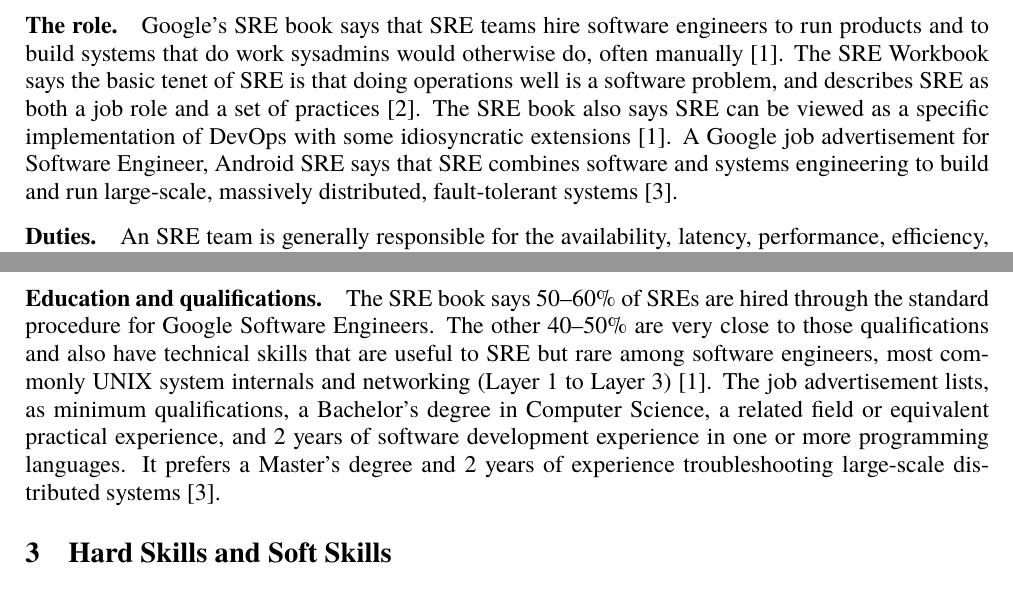
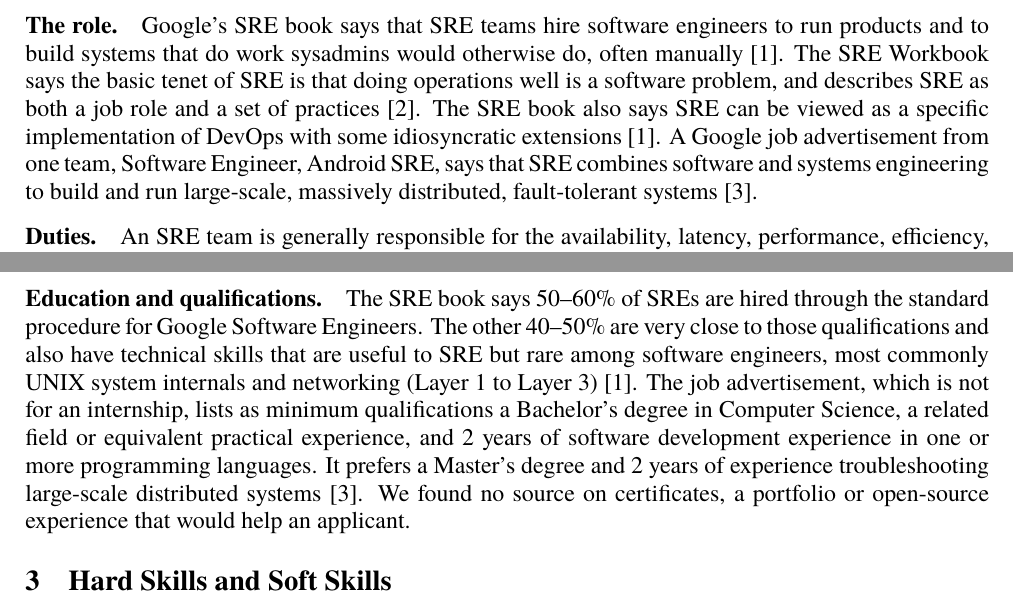
Before and after one commit to ilma-org/os-coop-job-research, a LaTeX document (report/main.tex, which reads report/sections/position.tex): two parts of pages 2 and 3 of 16, joined at a grey line, cut so that both start at the same text. Compiled offline with XeLaTeX; a missing font is replaced by an installed copy or a similar font.

Commit message:
Say the job advertisement is one team's and not an internship
The only full-time ad we used is for Software Engineer, Android SRE. The text now says it is from one team and that its qualifications are not an internship's.

Co-Authored-By: Claude Sonnet 5.5 <noreply@anthropic.com>

```diff
--- a/report/sections/position.tex
+++ b/report/sections/position.tex
@@ -2,7 +2,7 @@
 \newcommand{\jobad}{google-about-careers-applications-jobs-results-121141635160384198-software-engineer-android-sre}
 
 \paragraph{The role.}
-Google's SRE book says that SRE teams hire software engineers to run products and to build systems that do work sysadmins would otherwise do, often manually \cite{sre-book}. The SRE Workbook says the basic tenet of SRE is that doing operations well is a software problem, and describes SRE as both a job role and a set of practices \cite{workbook}. The SRE book also says SRE can be viewed as a specific implementation of DevOps with some idiosyncratic extensions \cite{sre-book}. A Google job advertisement for Software Engineer, Android SRE says that SRE combines software and systems engineering to build and run large-scale, massively distributed, fault-tolerant systems \cite{\jobad}.
+Google's SRE book says that SRE teams hire software engineers to run products and to build systems that do work sysadmins would otherwise do, often manually \cite{sre-book}. The SRE Workbook says the basic tenet of SRE is that doing operations well is a software problem, and describes SRE as both a job role and a set of practices \cite{workbook}. The SRE book also says SRE can be viewed as a specific implementation of DevOps with some idiosyncratic extensions \cite{sre-book}. A Google job advertisement from one team, Software Engineer, Android SRE, says that SRE combines software and systems engineering to build and run large-scale, massively distributed, fault-tolerant systems \cite{\jobad}.
 
 \paragraph{Duties.}
 An SRE team is generally responsible for the availability, latency, performance, efficiency, change management, monitoring, emergency response and capacity planning of its services \cite{sre-book,workbook}. Google caps operational work (toil) at 50\% of an SRE's time, and the rest should go to project work that uses coding skills \cite{sre-book}. The job advertisement lists writing product or system development code, triaging and debugging issues by analysing their impact on hardware, network or service operations, and taking part in design reviews \cite{\jobad}.
@@ -14,4 +14,4 @@
 The books describe project work in four groups. The first is internal tools and automation, such as binary rollout mechanisms and monitoring \cite{sre-book}. The second is capacity planning, where Auxon automates the work for services in Google production \cite{sre-book}. The third is onboarding services: the Production Readiness Review (PRR) is a prerequisite for an SRE team to accept responsibility for managing a service in production \cite{sre-book}. The fourth is launch support, where in one example a special team of Launch Coordination Engineers coordinated the groups involved \cite{sre-book}. A Workbook case study also describes automating the repair of failed datacenter line cards \cite{workbook}. We found no source on projects given to student SREs.
 
 \paragraph{Education and qualifications.}
-The SRE book says 50--60\% of SREs are hired through the standard procedure for Google Software Engineers. The other 40--50\% are very close to those qualifications and also have technical skills that are useful to SRE but rare among software engineers, most commonly UNIX system internals and networking (Layer 1 to Layer 3) \cite{sre-book}. The job advertisement lists, as minimum qualifications, a Bachelor's degree in Computer Science, a related field or equivalent practical experience, and 2 years of software development experience in one or more programming languages. It prefers a Master's degree and 2 years of experience troubleshooting large-scale distributed systems \cite{\jobad}.
+The SRE book says 50--60\% of SREs are hired through the standard procedure for Google Software Engineers. The other 40--50\% are very close to those qualifications and also have technical skills that are useful to SRE but rare among software engineers, most commonly UNIX system internals and networking (Layer 1 to Layer 3) \cite{sre-book}. The job advertisement, which is not for an internship, lists as minimum qualifications a Bachelor's degree in Computer Science, a related field or equivalent practical experience, and 2 years of software development experience in one or more programming languages. It prefers a Master's degree and 2 years of experience troubleshooting large-scale distributed systems \cite{\jobad}. We found no source on certificates, a portfolio or open-source experience that would help an applicant.
```
